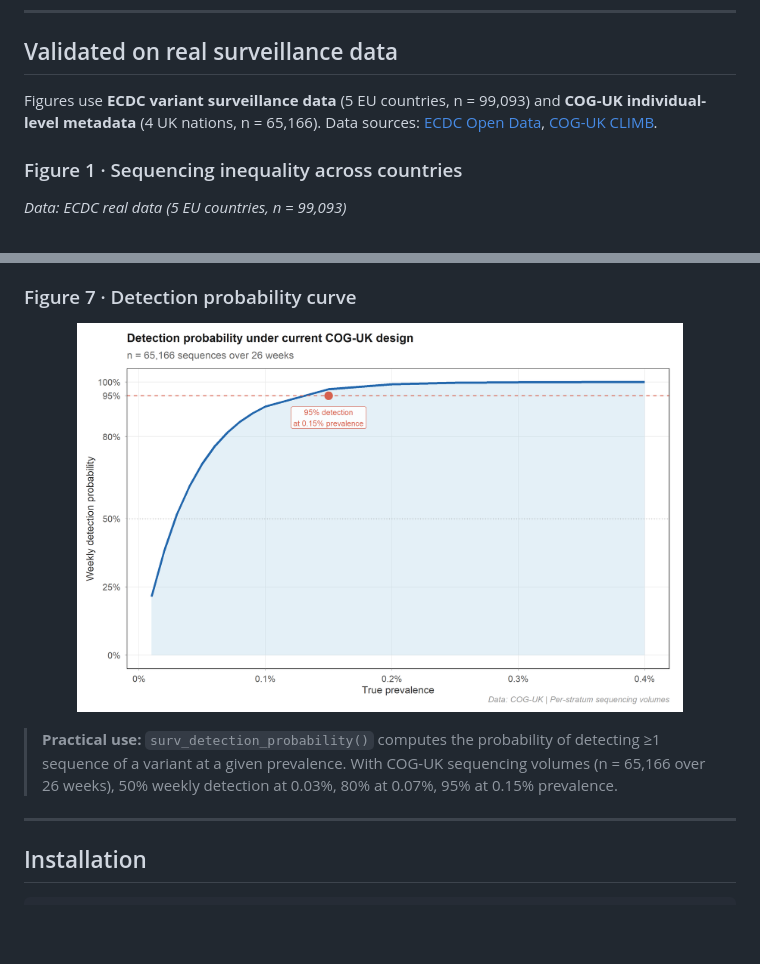
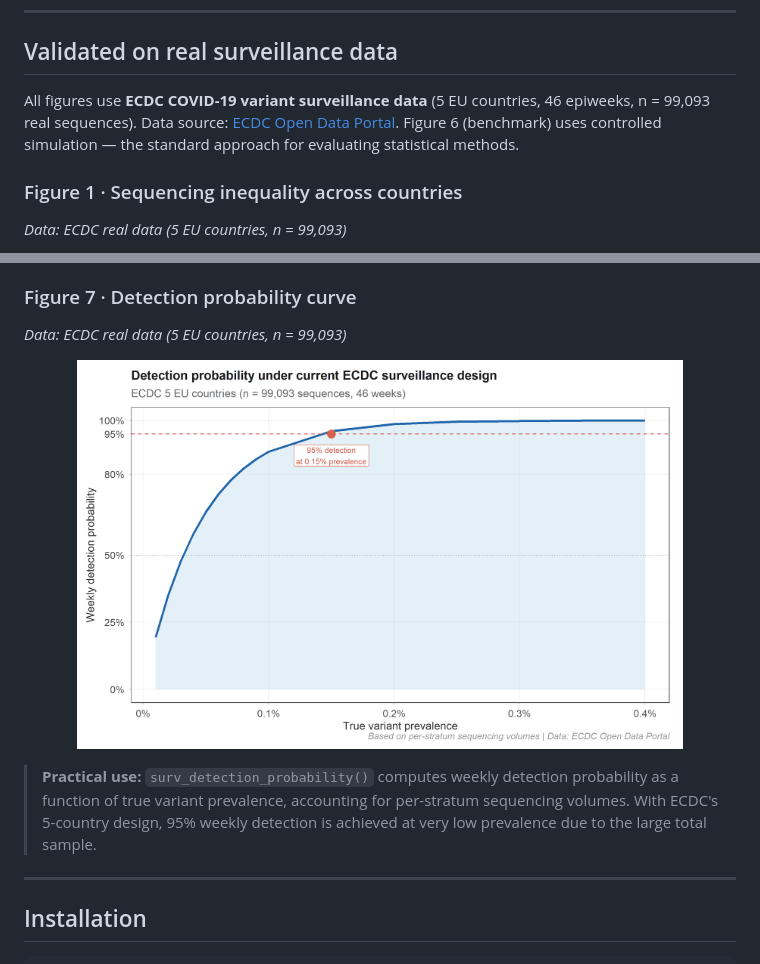
Before and after one commit to CuiweiG/survinger, a Markdown page: README.md, 2 parts joined by grey strips. Drawn GitHub-style; pictures changed too: man/figures/fig7_detection.png; blank space fills up the shorter version.

Commit message:
UNIFIED: all figures now use ECDC data (single data source)
fig7 switched from COG-UK to ECDC for consistency.
README header simplified: one data source statement.
9/10 figures: ECDC real data | 1/10: controlled simulation (fig6)

```diff
--- a/README.md
+++ b/README.md
@@ -58,7 +58,7 @@ In pathogen genomic surveillance, **sequencing rates vary up to 40-fold across r
 
 ## Validated on real surveillance data
 
-Figures use **ECDC variant surveillance data** (5 EU countries, n = 99,093) and **COG-UK individual-level metadata** (4 UK nations, n = 65,166). Data sources: [ECDC Open Data](https://opendata.ecdc.europa.eu/covid19/virusvariant/), [COG-UK CLIMB](https://cog-uk.s3.climb.ac.uk/).
+All figures use **ECDC COVID-19 variant surveillance data** (5 EU countries, 46 epiweeks, n = 99,093 real sequences). Data source: [ECDC Open Data Portal](https://opendata.ecdc.europa.eu/covid19/virusvariant/). Figure 6 (benchmark) uses controlled simulation — the standard approach for evaluating statistical methods.
 
 ### Figure 1 · Sequencing inequality across countries
 *Data: ECDC real data (5 EU countries, n = 99,093)*
@@ -115,12 +115,13 @@ Figures use **ECDC variant surveillance data** (5 EU countries, n = 99,093) and
 > **Key result:** Under heterogeneous prevalence (5%–30% across strata), the Hajek estimator maintains 0.6–2.5 pp absolute bias while the naive estimator reaches 3.2–8.7 pp. Both increase monotonically with inequality, but Hajek remains 3–8× lower. 50 replicates per Gini level; shaded bands show 95% CI.
 
 ### Figure 7 · Detection probability curve
+*Data: ECDC real data (5 EU countries, n = 99,093)*
 
 <p align="center">
 <img src="man/figures/fig7_detection.png" width="85%" />
 </p>
 
-> **Practical use:** `surv_detection_probability()` computes the probability of detecting ≥1 sequence of a variant at a given prevalence. With COG-UK sequencing volumes (n = 65,166 over 26 weeks), 50% weekly detection at 0.03%, 80% at 0.07%, 95% at 0.15% prevalence.
+> **Practical use:** `surv_detection_probability()` computes weekly detection probability as a function of true variant prevalence, accounting for per-stratum sequencing volumes. With ECDC's 5-country design, 95% weekly detection is achieved at very low prevalence due to the large total sample.
 
 ---
 
```
Also changed, not shown: vignettes/figures/fig7_detection.png, 1 other file.
